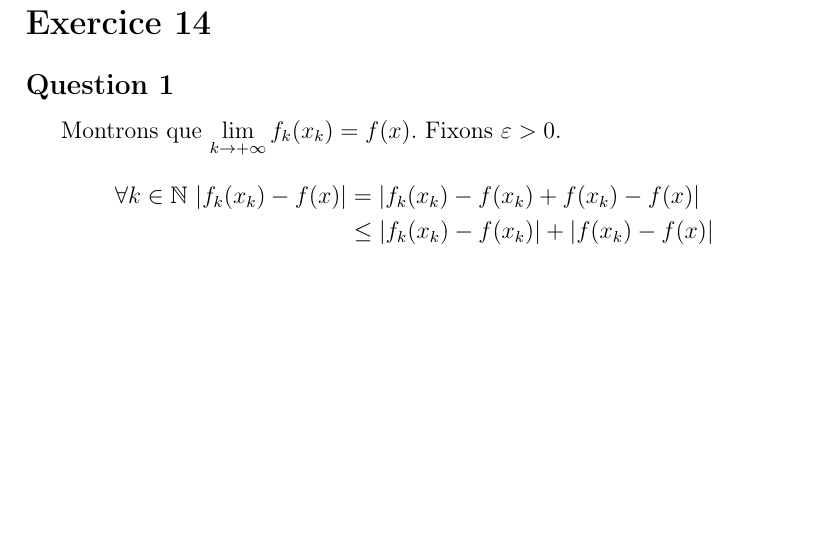
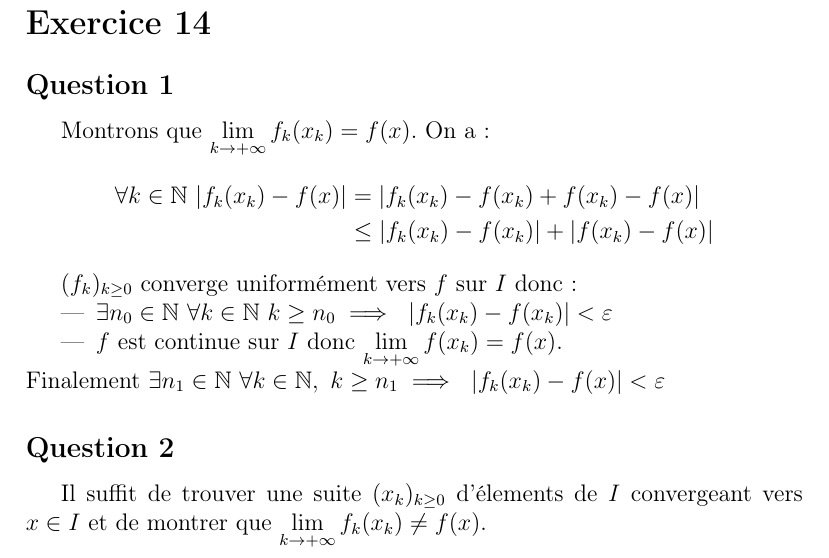
Before and after one commit to nsouff/DL-maths-info, a LaTeX document (S4/MM4/exercice/TD5/src/td5.tex, which reads S4/MM4/exercice/TD5/src/exo14.tex): part of page 3 of 3, cut so that both start at the same text, the shorter picture padded with empty space. Compiled offline with pdfLaTeX.

Commit message:
Add exo14

```diff
--- a/S4/MM4/exercice/TD5/src/exo14.tex
+++ b/S4/MM4/exercice/TD5/src/exo14.tex
@@ -1,17 +1,27 @@
-\documentclass[../td5.tex]{subfiles}
-
-
+\documentclass[td5.tex]{subfiles}
 
 \begin{document}
 
 \section{Exercice 14}
+
 \subsection*{Question 1}
-Montrons que $\lim\limits_{k \to +\infty} f_k(x_k) = f(x)$. Fixons $\varepsilon > 0$.
+Montrons que $\lim\limits_{k \to +\infty} f_k(x_k) = f(x)$. On a :
 \begin{align*}
   \forall k \in \mathbb{N}~|f_k(x_k)-f(x)| &= |f_k(x_k)-f(x_k)+f(x_k)-f(x)|\\
                                            &\leq |f_k(x_k)-f(x_k)|+|f(x_k)-f(x)|
 \end{align*}
 
 
+$(f_k)_{k \geq 0}$ converge uniformément vers $f$ sur $I$ donc :
+\begin{itemize}
+\item $\exists n_0 \in \mathbb{N} ~ \forall k \in \mathbb{N} ~ k \geq n_0 \implies~|f_k(x_k) - f(x_k)| < \varepsilon$
+\item $f$ est continue sur $I$ donc $\lim\limits_{k \to +\infty} f(x_k) = f(x)$.
+\end{itemize}
+Finalement $\exists n_1 \in \mathbb{N} ~ \forall k \in \mathbb{N}, ~ k \geq n_1 \implies~|f_k(x_k) - f(x)| < \varepsilon$
+
+
+\subsection*{Question 2}
+Il suffit de trouver une suite $(x_k)_{k \geq 0}$ d'élements de $I$ convergeant vers $x \in I$ et de montrer que $\lim\limits_{k \to +\infty} f_k(x_k) \neq f(x)$.
+
 
 \end{document}
```
Also changed, not shown: S4/MM4/exercice/TD5/target/td5.pdf.
